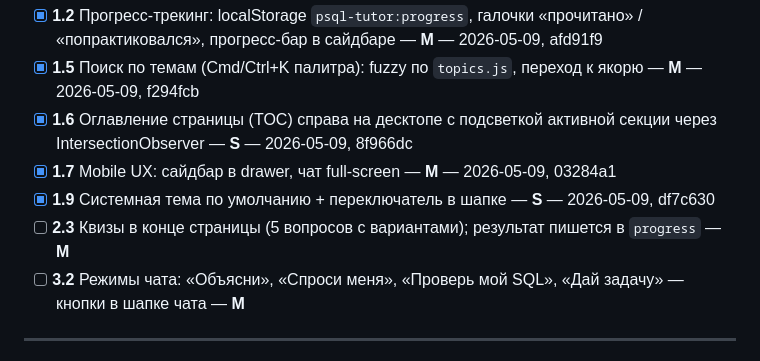
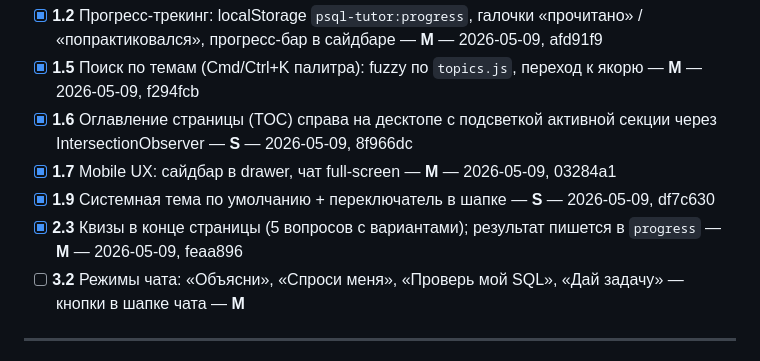
Before and after one commit to kimci621/psql-tutor, a Markdown page: ROADMAP.md, the part around the change. Rendered like a GitHub page.

Commit message:
roadmap: mark 2.3 done

```diff
--- a/ROADMAP.md
+++ b/ROADMAP.md
@@ -53,7 +53,7 @@
 - [x] **1.6** Оглавление страницы (TOC) справа на десктопе с подсветкой активной секции через IntersectionObserver — **S** — 2026-05-09, 8f966dc
 - [x] **1.7** Mobile UX: сайдбар в drawer, чат full-screen — **M** — 2026-05-09, 03284a1
 - [x] **1.9** Системная тема по умолчанию + переключатель в шапке — **S** — 2026-05-09, df7c630
-- [ ] **2.3** Квизы в конце страницы (5 вопросов с вариантами); результат пишется в `progress` — **M**
+- [x] **2.3** Квизы в конце страницы (5 вопросов с вариантами); результат пишется в `progress` — **M** — 2026-05-09, feaa896
 - [ ] **3.2** Режимы чата: «Объясни», «Спроси меня», «Проверь мой SQL», «Дай задачу» — кнопки в шапке чата — **M**
 
 ---
```
